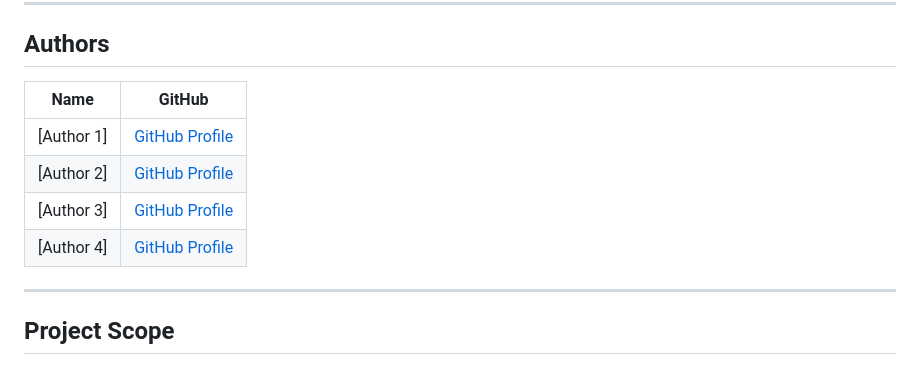
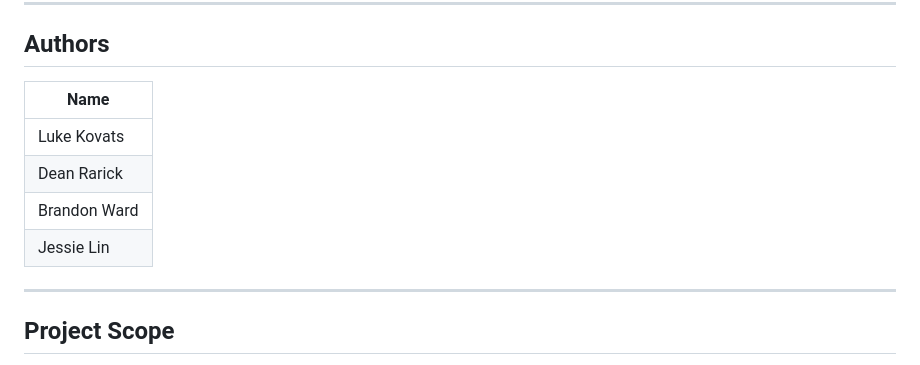
Before and after one commit to zzitsluke/wm_groq, a Markdown page: README.md, the part around the change. Rendered like a GitHub page.

Commit message:
Add author names to README
Co-Authored-By: Claude Sonnet 4.6 <noreply@anthropic.com>

```diff
--- a/README.md
+++ b/README.md
@@ -47,12 +47,12 @@
 
 ## Authors
 
-| Name | GitHub |
-|---|---|
-| [Author 1] | [GitHub Profile]() |
-| [Author 2] | [GitHub Profile]() |
-| [Author 3] | [GitHub Profile]() |
-| [Author 4] | [GitHub Profile]() |
+| Name |
+|---|
+| Luke Kovats |
+| Dean Rarick |
+| Brandon Ward |
+| Jessie Lin |
 
 ---
 
```
